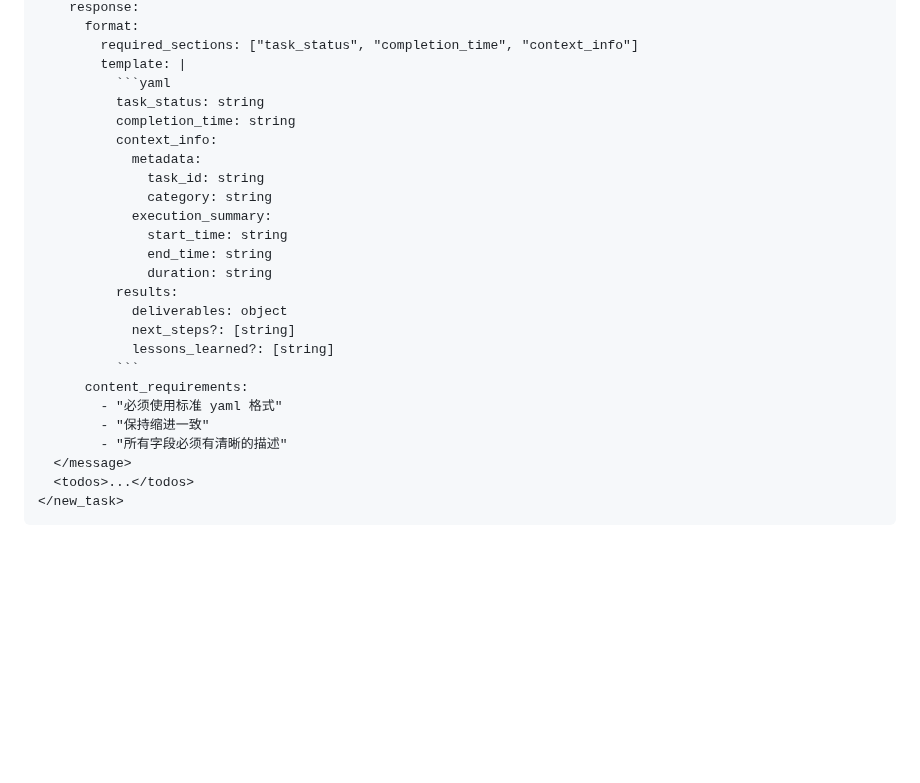
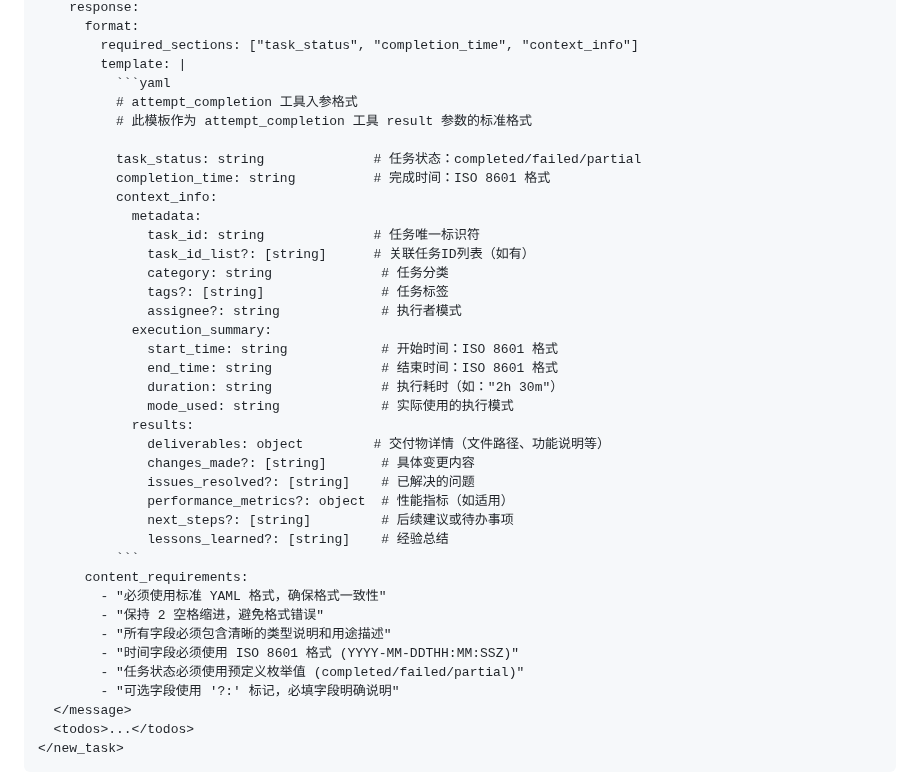
Before and after one commit to lazygophers/roo, a Markdown page: resources/rules/new_task.md, the part around the change. GitHub-like rendering; blank space fills up the shorter version.

Commit message:
docs(rules): 更新 new_task 规则模板和内容要求
- 优化了 new_task 规则模板，增加了更多字段和详细注释
- 更新了内容要求，明确了字段描述、时间格式和状态枚举值
- 调整了缩进要求，统一为 2 空格

````diff
--- a/resources/rules/new_task.md
+++ b/resources/rules/new_task.md
@@ -39,25 +39,38 @@ tags: [任务委派, 消息格式, 规范]
         required_sections: ["task_status", "completion_time", "context_info"]
         template: |
           ```yaml
-          task_status: string
-          completion_time: string
+          # attempt_completion 工具入参格式
+          # 此模板作为 attempt_completion 工具 result 参数的标准格式
+
+          task_status: string              # 任务状态：completed/failed/partial
+          completion_time: string          # 完成时间：ISO 8601 格式
           context_info:
             metadata:
-              task_id: string
-              category: string
+              task_id: string              # 任务唯一标识符
+              task_id_list?: [string]      # 关联任务ID列表（如有）
+              category: string              # 任务分类
+              tags?: [string]               # 任务标签
+              assignee?: string             # 执行者模式
             execution_summary:
-              start_time: string
-              end_time: string
-              duration: string
-          results:
-            deliverables: object
-            next_steps?: [string]
-            lessons_learned?: [string]
+              start_time: string            # 开始时间：ISO 8601 格式
+              end_time: string              # 结束时间：ISO 8601 格式
+              duration: string              # 执行耗时（如："2h 30m"）
+              mode_used: string             # 实际使用的执行模式
+            results:
+              deliverables: object         # 交付物详情（文件路径、功能说明等）
+              changes_made?: [string]       # 具体变更内容
+              issues_resolved?: [string]    # 已解决的问题
+              performance_metrics?: object  # 性能指标（如适用）
+              next_steps?: [string]         # 后续建议或待办事项
+              lessons_learned?: [string]    # 经验总结
           ```
       content_requirements:
-        - "必须使用标准 yaml 格式"
-        - "保持缩进一致"
-        - "所有字段必须有清晰的描述"
+        - "必须使用标准 YAML 格式，确保格式一致性"
+        - "保持 2 空格缩进，避免格式错误"
+        - "所有字段必须包含清晰的类型说明和用途描述"
+        - "时间字段必须使用 ISO 8601 格式 (YYYY-MM-DDTHH:MM:SSZ)"
+        - "任务状态必须使用预定义枚举值 (completed/failed/partial)"
+        - "可选字段使用 '?:' 标记，必填字段明确说明"
   </message>
   <todos>...</todos>
 </new_task>
````
